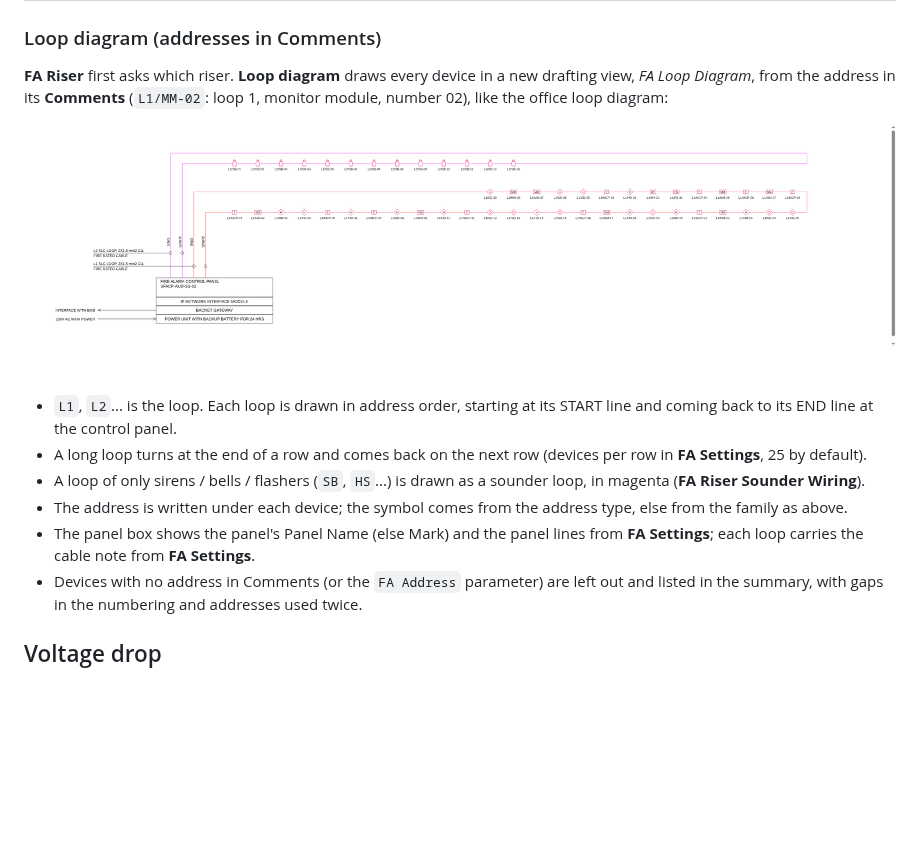
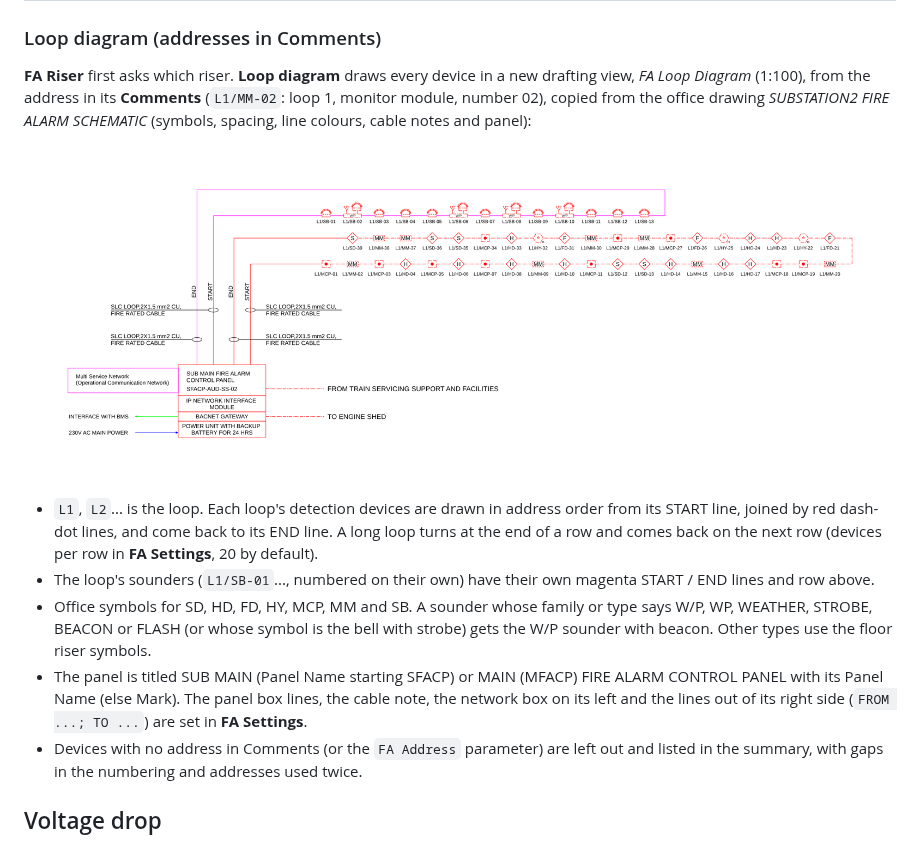
Before and after one commit to karamobeid312-ops/add-on, a Markdown page: README.md, the part around the change. GitHub-like rendering; pictures changed too: docs/loop-diagram-preview.png; blank space fills up the shorter version.

```diff
--- a/README.md
+++ b/README.md
@@ -355,23 +355,28 @@ pairs on one loop, the roof with typical floor 11.*
 ### Loop diagram (addresses in Comments)
 
 **FA Riser** first asks which riser. **Loop diagram** draws every device in
-a new drafting view, *FA Loop Diagram*, from the address in its
-**Comments** (`L1/MM-02`: loop 1, monitor module, number 02), like the
-office loop diagram:
+a new drafting view, *FA Loop Diagram* (1:100), from the address in its
+**Comments** (`L1/MM-02`: loop 1, monitor module, number 02), copied from
+the office drawing *SUBSTATION2 FIRE ALARM SCHEMATIC* (symbols, spacing,
+line colours, cable notes and panel):
 
 ![Loop diagram sample](docs/loop-diagram-preview.png)
 
-- `L1`, `L2`... is the loop. Each loop is drawn in address order, starting
-  at its START line and coming back to its END line at the control panel.
-- A long loop turns at the end of a row and comes back on the next row
-  (devices per row in **FA Settings**, 25 by default).
-- A loop of only sirens / bells / flashers (`SB`, `HS`...) is drawn as a
-  sounder loop, in magenta (**FA Riser Sounder Wiring**).
-- The address is written under each device; the symbol comes from the
-  address type, else from the family as above.
-- The panel box shows the panel's Panel Name (else Mark) and the panel
-  lines from **FA Settings**; each loop carries the cable note from
-  **FA Settings**.
+- `L1`, `L2`... is the loop. Each loop's detection devices are drawn in
+  address order from its START line, joined by red dash-dot lines, and
+  come back to its END line. A long loop turns at the end of a row and
+  comes back on the next row (devices per row in **FA Settings**, 20 by
+  default).
+- The loop's sounders (`L1/SB-01`..., numbered on their own) have their
+  own magenta START / END lines and row above.
+- Office symbols for SD, HD, FD, HY, MCP, MM and SB. A sounder whose family
+  or type says W/P, WP, WEATHER, STROBE, BEACON or FLASH (or whose symbol
+  is the bell with strobe) gets the W/P sounder with beacon. Other types
+  use the floor riser symbols.
+- The panel is titled SUB MAIN (Panel Name starting SFACP) or MAIN (MFACP)
+  FIRE ALARM CONTROL PANEL with its Panel Name (else Mark). The panel box
+  lines, the cable note, the network box on its left and the lines out of
+  its right side (`FROM ...; TO ...`) are set in **FA Settings**.
 - Devices with no address in Comments (or the `FA Address` parameter) are
   left out and listed in the summary, with gaps in the numbering and
   addresses used twice.
```
Also changed, not shown: 8 other files.
